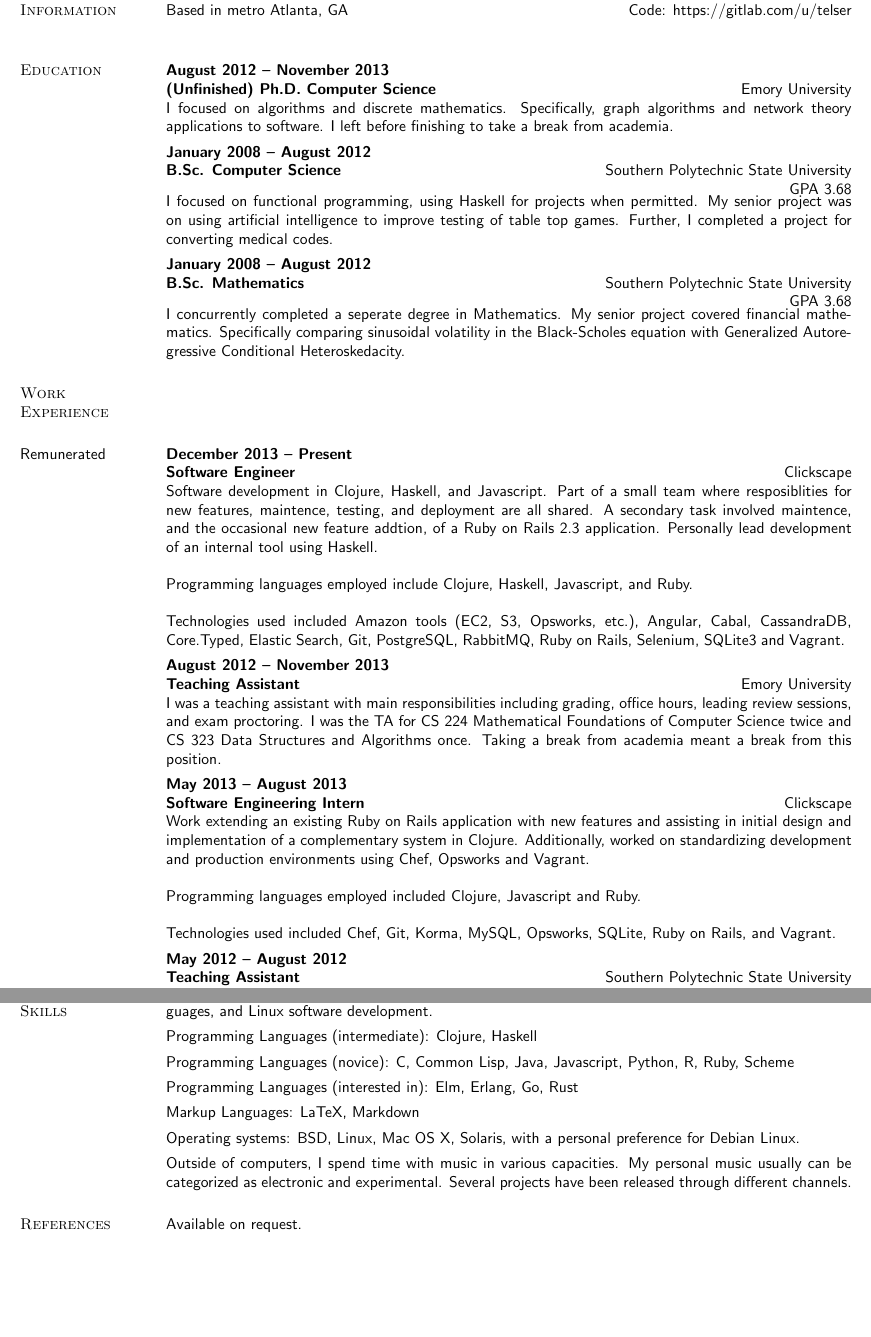
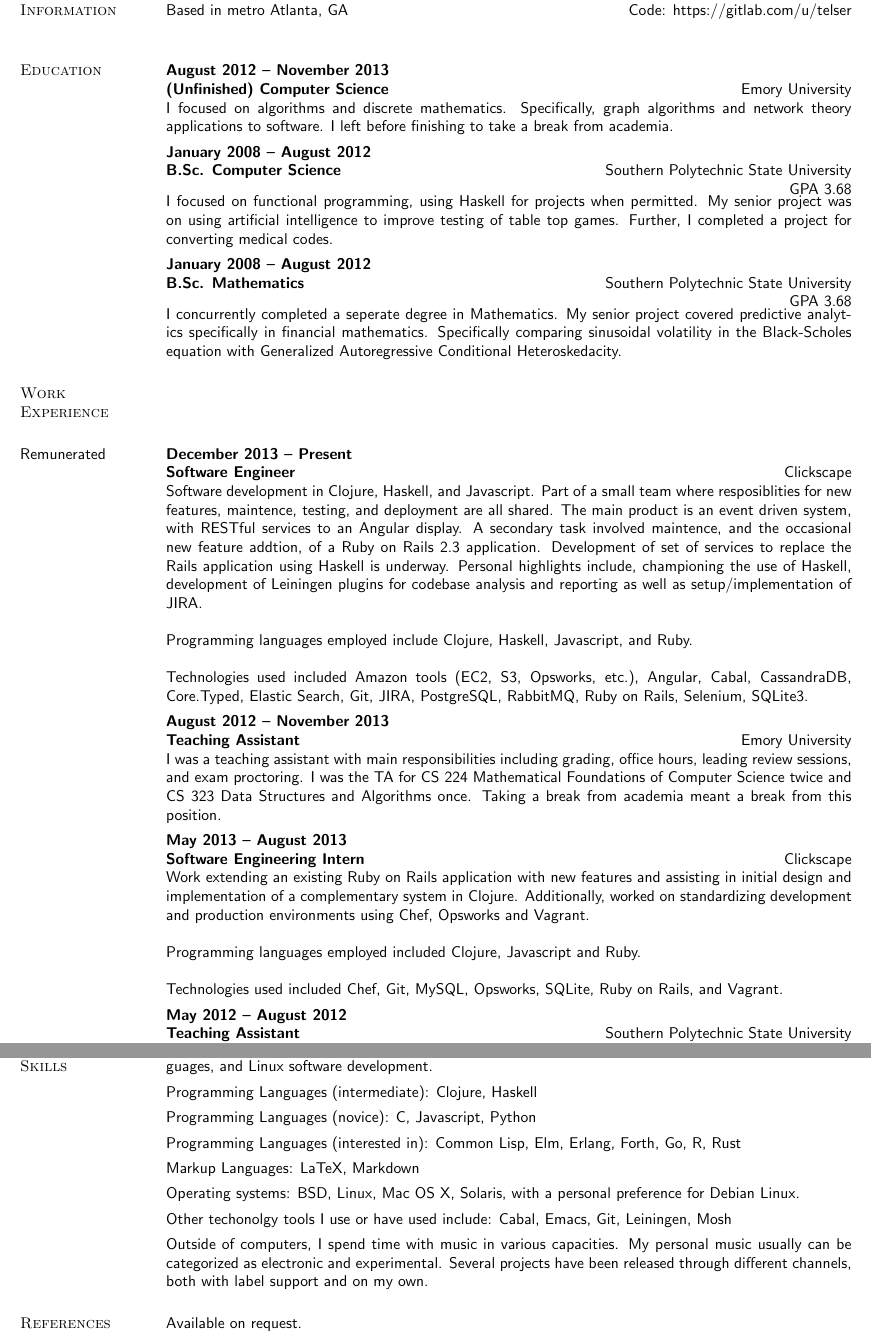
Before and after one commit to telser/dotfiles, a LaTeX CV (cv/resume.tex): two parts of pages 1 and 2 of 2, joined at a grey line, cut so that both start at the same text, the shorter picture padded with empty space. Compiled offline with pdfLaTeX.

Commit message:
Update .emacs and cv

```diff
--- a/cv/resume.tex
+++ b/cv/resume.tex
@@ -48,7 +48,7 @@ Based in metro Atlanta, GA \hfill {Code:}
 
 \section{Education}
 
-\title{(Unfinished) Ph.D. Computer Science}
+\title{(Unfinished) Computer Science}
 \employer{\llap{Emory University}}
 \dates{August 2012 -- November 2013}
 \begin{position}
@@ -72,9 +72,10 @@ converting medical codes.
 \dates{January 2008 -- August 2012}
 \begin{position}
 I concurrently completed a seperate degree in Mathematics. My senior
-project covered financial mathematics. Specifically comparing
-sinusoidal volatility in the Black-Scholes equation with Generalized
-Autoregressive Conditional Heteroskedacity.
+project covered predictive analytics specifically in financial
+mathematics. Specifically comparing sinusoidal volatility in the
+Black-Scholes equation with Generalized Autoregressive Conditional
+Heteroskedacity.
 \end{position}
 
 \section{Work \ \ Experience}
@@ -87,16 +88,19 @@ Autoregressive Conditional Heteroskedacity.
 \begin{position}
   Software development in Clojure, Haskell, and Javascript. Part of a
   small team where resposiblities for new features, maintence,
-  testing, and deployment are all shared. A secondary task involved
-  maintence, and the occasional new feature addtion, of a Ruby on
-  Rails 2.3 application. Personally lead development of an internal
-  tool using Haskell.\\ \ \\
+  testing, and deployment are all shared. The main product is an event
+  driven system, with RESTful services to an Angular display. A
+  secondary task involved maintence, and the occasional new feature
+  addtion, of a Ruby on Rails 2.3 application. Development of set of
+  services to replace the Rails application using Haskell is underway.
+  Personal highlights include, championing the use of Haskell,
+  development of Leiningen plugins for codebase analysis and reporting
+  as well as setup/implementation of JIRA.\\ \ \\
  Programming languages employed include Clojure, Haskell, Javascript,
  and Ruby. \\ \ \\
  Technologies used included Amazon tools (EC2, S3, Opsworks, etc.),
- Angular, Cabal, CassandraDB, Core.Typed, Elastic Search, Git,
- PostgreSQL, RabbitMQ, Ruby on Rails, Selenium, SQLite3
- and Vagrant.
+ Angular, Cabal, CassandraDB, Core.Typed, Elastic Search, Git, JIRA,
+ PostgreSQL, RabbitMQ, Ruby on Rails, Selenium, SQLite3.
 \end{position}
 
 \title{Teaching Assistant}
@@ -120,7 +124,7 @@ Autoregressive Conditional Heteroskedacity.
  standardizing development and production environments using Chef,
  Opsworks and Vagrant. \\ \ \\
  Programming languages employed included Clojure, Javascript and Ruby. \\ \ \\
- Technologies used included Chef, Git, Korma, MySQL, Opsworks, SQLite,
+ Technologies used included Chef, Git, MySQL, Opsworks, SQLite,
  Ruby on Rails, and Vagrant.
 \end{position}
 
@@ -180,20 +184,22 @@ software engineering, programming languages, and Linux software development.
 
 Programming Languages (intermediate): Clojure, Haskell
 
-Programming Languages (novice): C, Common Lisp, Java, Javascript,
-Python, R, Ruby, Scheme
+Programming Languages (novice): C, Javascript, Python
 
-Programming Languages (interested in): Elm, Erlang, Go, Rust
+Programming Languages (interested in): Common Lisp, Elm, Erlang, Forth,
+Go, R, Rust
 
 Markup Languages: LaTeX, Markdown
 
 Operating systems: BSD, Linux, Mac OS X, Solaris, with a personal
 preference for Debian Linux.
 
+Other techonolgy tools I use or have used include: Cabal, Emacs, Git, Leiningen, Mosh
+
 Outside of computers, I spend time with music in various
 capacities. My personal music usually can be categorized as electronic
 and experimental. Several projects have been released through
-different channels.
+different channels, both with label support and on my own.
 
 \section{References}
 
```
Also changed, not shown: 1 other file.
